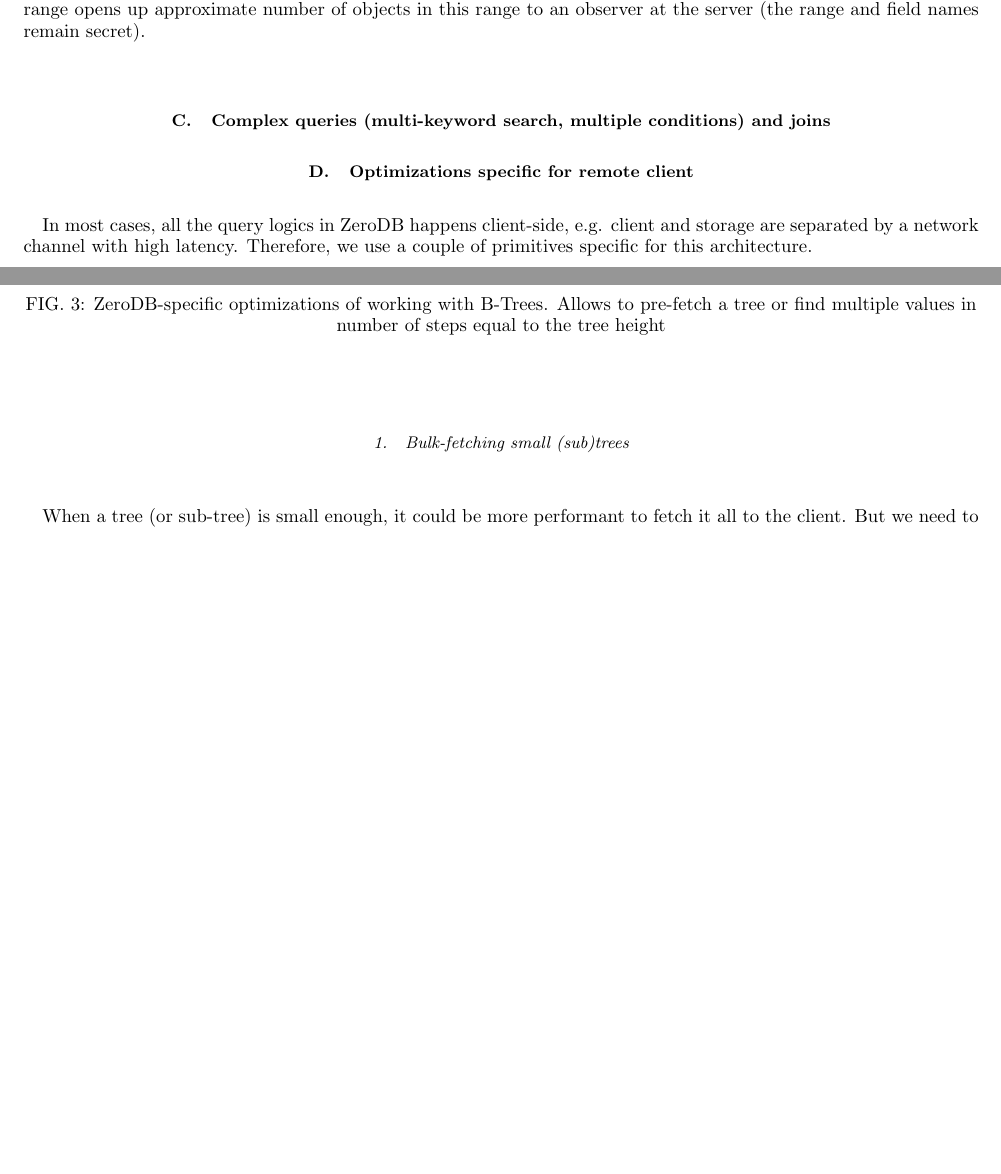
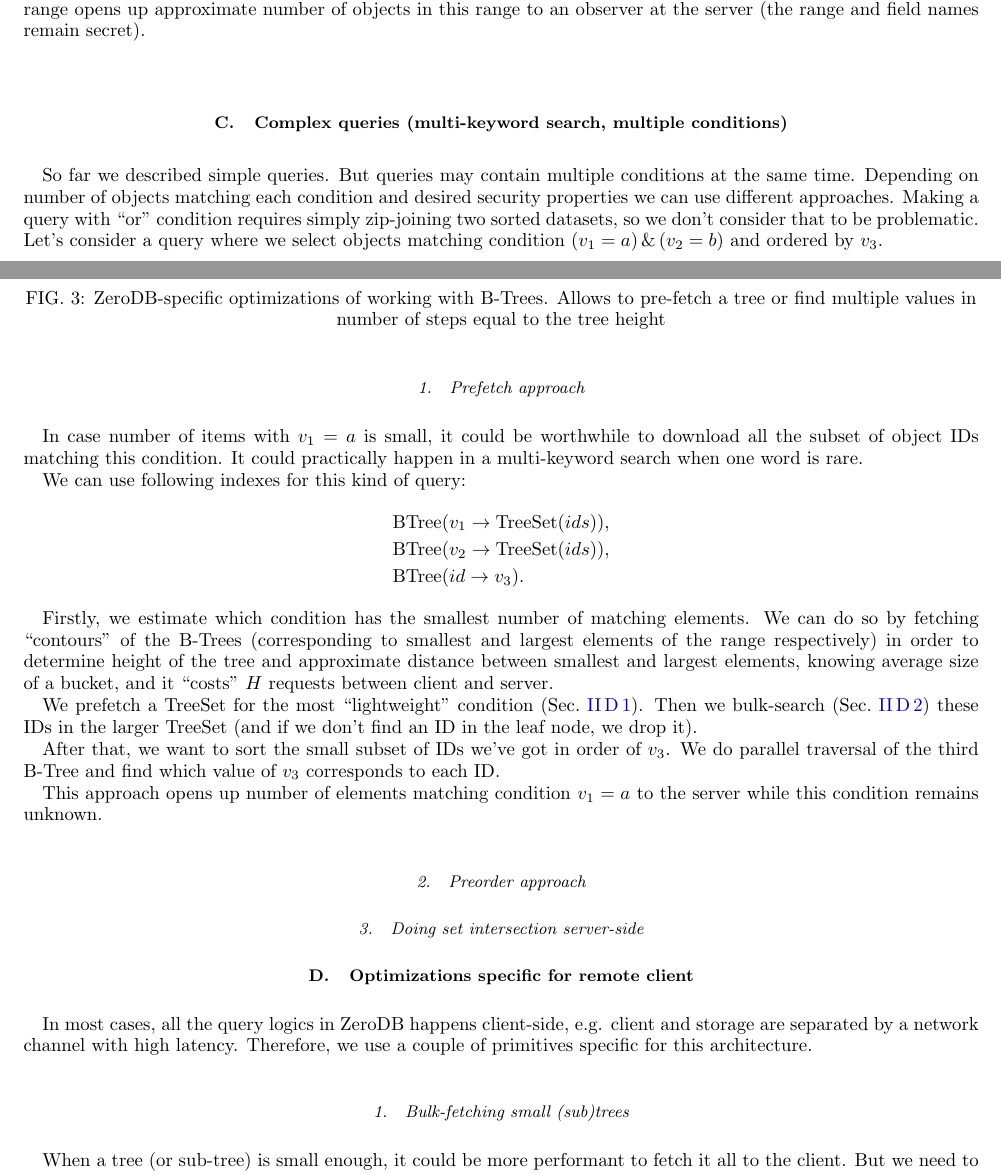
Before and after one commit to nucypher/zerodb-whitepaper, a LaTeX paper (zerodb.tex): two parts of pages 2 and 3 of 4, joined at a grey line, cut so that both start at the same text, the shorter picture padded with empty space. Compiled offline with pdfLaTeX.

Commit message:
Prefetch approach for complex queries

```diff
--- a/zerodb.tex
+++ b/zerodb.tex
@@ -1,6 +1,7 @@
 \documentclass[notitlepage]{revtex4-1}
 
 \usepackage{graphicx}
+\usepackage{amsmath}
 \usepackage[margin=5pt]{subfig}
 \usepackage[usenames]{color}
 % \usepackage{xspace}
@@ -101,10 +102,15 @@
 This is done in a way similar to prefetching all trees (Section~\ref{sec:bulk-fetching}).
 Selecting all objects in a range opens up approximate number of objects in this range to an observer at the server (the range and field names remain secret).
 
-\subsection{Complex queries (multi-keyword search, multiple conditions) and joins}
+\subsection{Complex queries (multi-keyword search, multiple conditions)}
 
-% 1) multiple "equal" conditions:
-%    var1 == a and var2 == b order by var3
+So far we described simple queries.
+But queries may contain multiple conditions at the same time.
+Depending on number of objects matching each condition and desired security properties we can use different approaches.
+Making a query with ``or'' condition requires simply zip-joining two sorted datasets, so we don't consider that to be problematic.
+Let's consider a query where we select objects matching condition $(v_1 = a) \,\&\, (v_2 = b)$ and ordered by $v_3$.
+
+\subsubsection{Prefetch approach}
 %    a) var1: BTree(var1 -> TreeSet(ids))
 %       var2: BTree(var2 -> TreeSet(ids))
 %       Take shorter treeset (say, for var1), fetch all ids
@@ -114,6 +120,33 @@
 %       Example: any typical highly selective query
 %       Pros: easy to reorder afterwards
 %       Cons: very strong hint about how large the dataset is (unless reading more data than actually need), bad performance if words have ~same weights
+
+In case number of items with $v_1=a$ is small, it could be worthwhile to download all the subset of object IDs matching this condition.
+It could practically happen in a multi-keyword search when one word is rare.
+
+We can use following indexes for this kind of query:
+\begin{align*}
+    & \mbox{BTree}(v_1 \rightarrow \mbox{TreeSet}(ids)),\\
+    & \mbox{BTree}(v_2 \rightarrow \mbox{TreeSet}(ids)),\\
+    & \mbox{BTree}(id \rightarrow v_3).
+\end{align*}
+
+Firstly, we estimate which condition has the smallest number of matching elements.
+We can do so by fetching ``contours'' of the B-Trees (corresponding to smallest and largest elements of the range respectively) in order to determine height of the tree and approximate distance between smallest and largest elements, knowing average size of a bucket, and it ``costs'' $H$ requests between client and server.
+
+We prefetch a TreeSet for the most ``lightweight'' condition (Sec.~\ref{sec:bulk-fetching}).
+Then we bulk-search~(Sec.~\ref{sec:parallel-traversal}) these IDs in the larger TreeSet (and if we don't find an ID in the leaf node, we drop it).
+
+After that, we want to sort the small subset of IDs we've got in order of $v_3$.
+We do parallel traversal of the third B-Tree and find which value of $v_3$ corresponds to each ID.
+
+This approach opens up number of elements matching condition $v_1=a$ to the server while this condition remains unknown.
+
+\subsubsection{Preorder approach}
+
+\subsubsection{Doing set intersection server-side}
+
+
 
 %   b)  pre-order by var3
 %       Indexes are, in fact, on composite keys (var1, var3) and (var2, var3)
```
Also changed, not shown: zerodb.tex (5 more changed lines).
